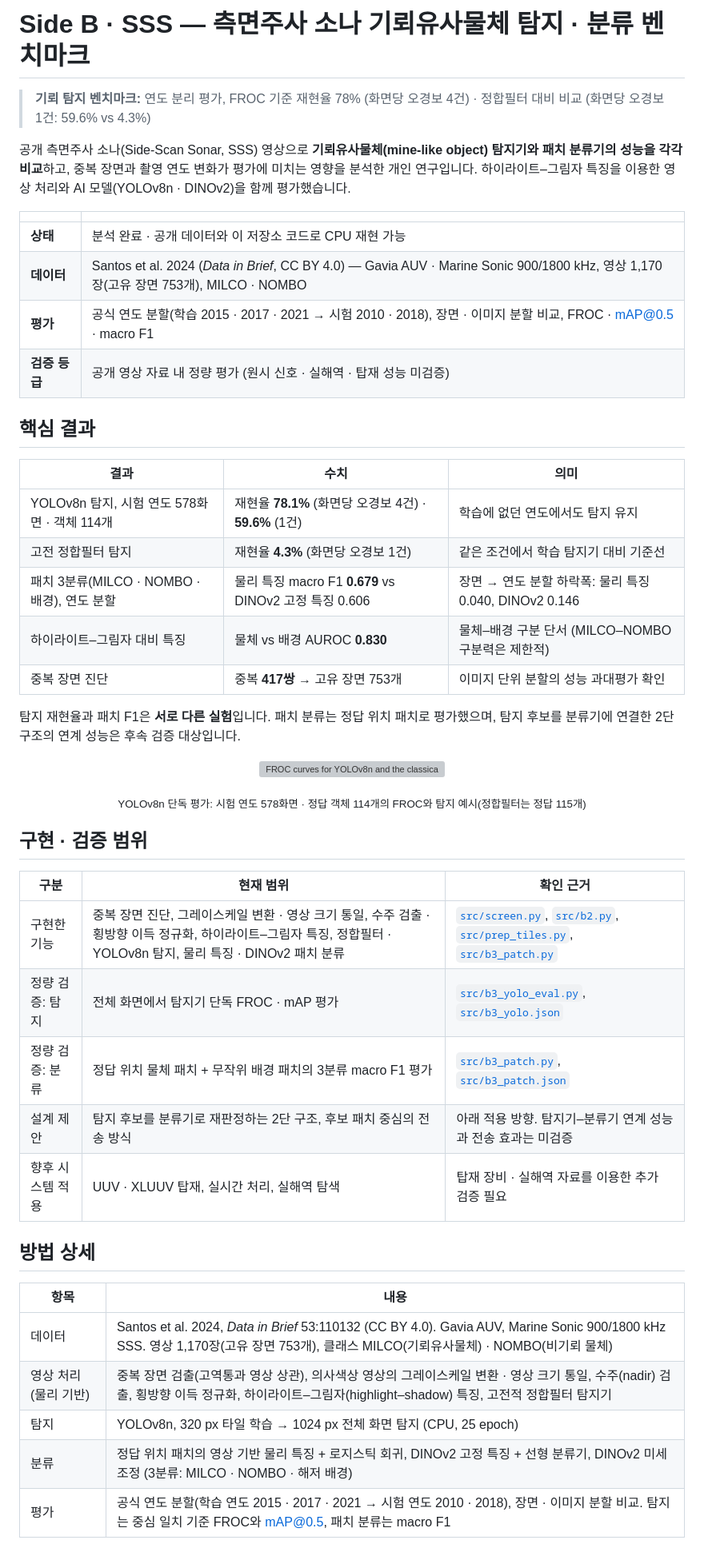
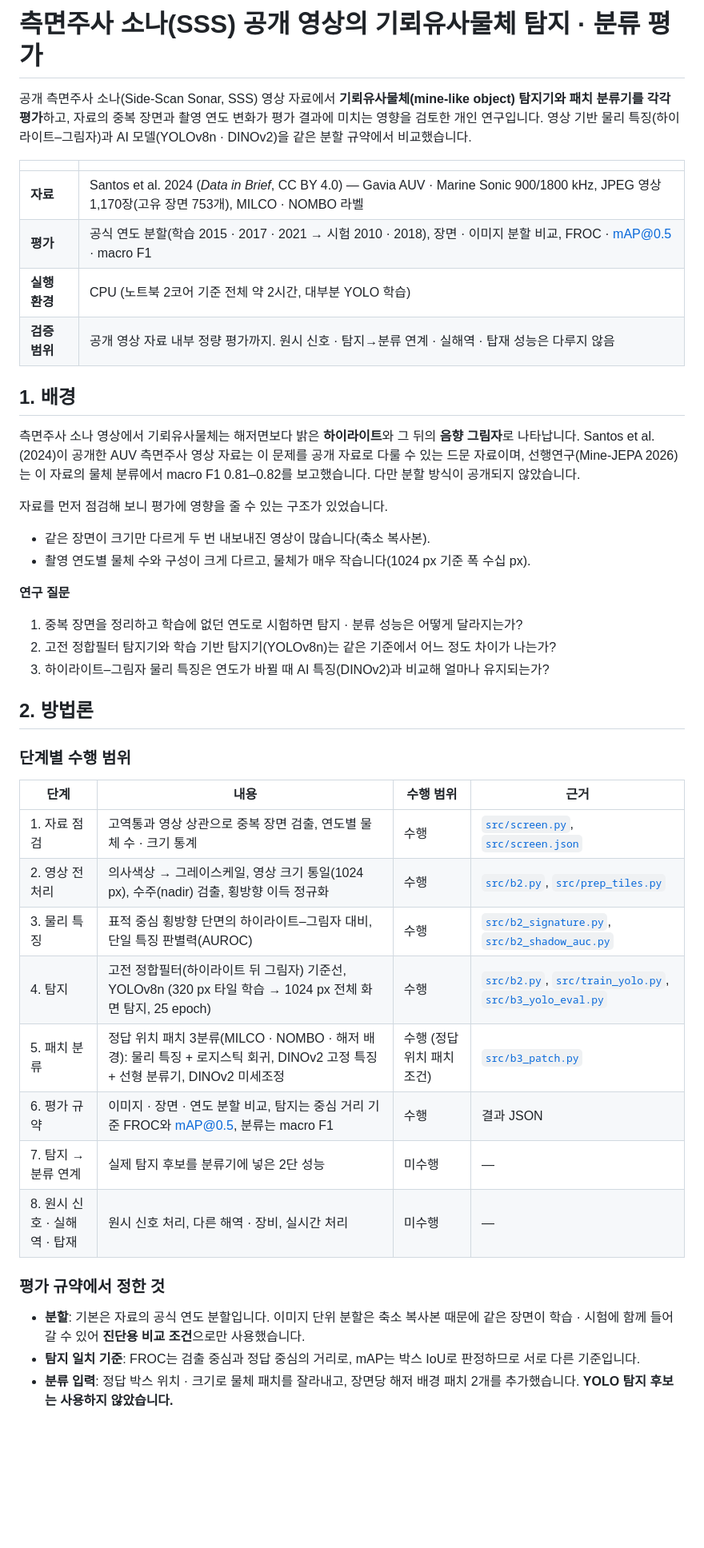
Before and after one commit to jongchan-joseph-lee/sss-mine-detection-benchmark, a Markdown page: README.md, the part around one of its changes. Shown at 80% size. Rendered like a GitHub page; blank space fills up the shorter version; grey boxes are pictures that could not be loaded.

```diff
--- a/README.md
+++ b/README.md
@@ -1,48 +1,44 @@
-# Side B · SSS — 측면주사 소나 기뢰유사물체 탐지 · 분류 벤치마크
+# 측면주사 소나(SSS) 공개 영상의 기뢰유사물체 탐지 · 분류 평가
 
-> **기뢰 탐지 벤치마크:** 연도 분리 평가, FROC 기준 재현율 78% (화면당 오경보 4건) · 정합필터 대비 비교 (화면당 오경보 1건: 59.6% vs 4.3%)
-
-공개 측면주사 소나(Side-Scan Sonar, SSS) 영상으로 **기뢰유사물체(mine-like object) 탐지기와 패치 분류기의 성능을 각각 비교**하고, 중복 장면과 촬영 연도 변화가 평가에 미치는 영향을 분석한 개인 연구입니다. 하이라이트–그림자 특징을 이용한 영상 처리와 AI 모델(YOLOv8n · DINOv2)을 함께 평가했습니다.
+공개 측면주사 소나(Side-Scan Sonar, SSS) 영상 자료에서 **기뢰유사물체(mine-like object) 탐지기와 패치 분류기를 각각 평가**하고, 자료의 중복 장면과 촬영 연도 변화가 평가 결과에 미치는 영향을 검토한 개인 연구입니다. 영상 기반 물리 특징(하이라이트–그림자)과 AI 모델(YOLOv8n · DINOv2)을 같은 분할 규약에서 비교했습니다.
 
 | | |
 |---|---|
-| **상태** | 분석 완료 · 공개 데이터와 이 저장소 코드로 CPU 재현 가능 |
-| **데이터** | Santos et al. 2024 (*Data in Brief*, CC BY 4.0) — Gavia AUV · Marine Sonic 900/1800 kHz, 영상 1,170장(고유 장면 753개), MILCO · NOMBO |
+| **자료** | Santos et al. 2024 (*Data in Brief*, CC BY 4.0) — Gavia AUV · Marine Sonic 900/1800 kHz, JPEG 영상 1,170장(고유 장면 753개), MILCO · NOMBO 라벨 |
 | **평가** | 공식 연도 분할(학습 2015 · 2017 · 2021 → 시험 2010 · 2018), 장면 · 이미지 분할 비교, FROC · mAP@0.5 · macro F1 |
-| **검증 등급** | 공개 영상 자료 내 정량 평가 (원시 신호 · 실해역 · 탑재 성능 미검증) |
+| **실행 환경** | CPU (노트북 2코어 기준 전체 약 2시간, 대부분 YOLO 학습) |
+| **검증 범위** | 공개 영상 자료 내부 정량 평가까지. 원시 신호 · 탐지→분류 연계 · 실해역 · 탑재 성능은 다루지 않음 |
 
-## 핵심 결과
+## 1. 배경
 
-| 결과 | 수치 | 의미 |
-|---|---|---|
-| YOLOv8n 탐지, 시험 연도 578화면 · 객체 114개 | 재현율 **78.1%** (화면당 오경보 4건) · **59.6%** (1건) | 학습에 없던 연도에서도 탐지 유지 |
-| 고전 정합필터 탐지 | 재현율 **4.3%** (화면당 오경보 1건) | 같은 조건에서 학습 탐지기 대비 기준선 |
-| 패치 3분류(MILCO · NOMBO · 배경), 연도 분할 | 물리 특징 macro F1 **0.679** vs DINOv2 고정 특징 0.606 | 장면 → 연도 분할 하락폭: 물리 특징 0.040, DINOv2 0.146 |
-| 하이라이트–그림자 대비 특징 | 물체 vs 배경 AUROC **0.830** | 물체–배경 구분 단서 (MILCO–NOMBO 구분력은 제한적) |
-| 중복 장면 진단 | 중복 **417쌍** → 고유 장면 753개 | 이미지 단위 분할의 성능 과대평가 확인 |
+측면주사 소나 영상에서 기뢰유사물체는 해저면보다 밝은 **하이라이트**와 그 뒤의 **음향 그림자**로 나타납니다. Santos et al.(2024)이 공개한 AUV 측면주사 영상 자료는 이 문제를 공개 자료로 다룰 수 있는 드문 자료이며, 선행연구(Mine-JEPA 2026)는 이 자료의 물체 분류에서 macro F1 0.81–0.82를 보고했습니다. 다만 분할 방식이 공개되지 않았습니다.
 
-탐지 재현율과 패치 F1은 **서로 다른 실험**입니다. 패치 분류는 정답 위치 패치로 평가했으며, 탐지 후보를 분류기에 연결한 2단 구조의 연계 성능은 후속 검증 대상입니다.
+자료를 먼저 점검해 보니 평가에 영향을 줄 수 있는 구조가 있었습니다.
+- 같은 장면이 크기만 다르게 두 번 내보내진 영상이 많습니다(축소 복사본).
+- 촬영 연도별 물체 수와 구성이 크게 다르고, 물체가 매우 작습니다(1024 px 기준 폭 수십 px).
 
-<p align="center"><img src="docs/figures/detection_froc.png" width="95%" alt="FROC curves for YOLOv8n and the classical matched filter on test years, with example detections"></p>
-<p align="center"><sub>YOLOv8n 단독 평가: 시험 연도 578화면 · 정답 객체 114개의 FROC와 탐지 예시(정합필터는 정답 115개)</sub></p>
+**연구 질문**
+1. 중복 장면을 정리하고 학습에 없던 연도로 시험하면 탐지 · 분류 성능은 어떻게 달라지는가?
+2. 고전 정합필터 탐지기와 학습 기반 탐지기(YOLOv8n)는 같은 기준에서 어느 정도 차이가 나는가?
+3. 하이라이트–그림자 물리 특징은 연도가 바뀔 때 AI 특징(DINOv2)과 비교해 얼마나 유지되는가?
 
-## 구현 · 검증 범위
+## 2. 방법론
 
-| 구분 | 현재 범위 | 확인 근거 |
-|---|---|---|
-| 구현한 기능 | 중복 장면 진단, 그레이스케일 변환 · 영상 크기 통일, 수주 검출 · 횡방향 이득 정규화, 하이라이트–그림자 특징, 정합필터 · YOLOv8n 탐지, 물리 특징 · DINOv2 패치 분류 | [`src/screen.py`](src/screen.py), [`src/b2.py`](src/b2.py), [`src/prep_tiles.py`](src/prep_tiles.py), [`src/b3_patch.py`](src/b3_patch.py) |
-| 정량 검증: 탐지 | 전체 화면에서 탐지기 단독 FROC · mAP 평가 | [`src/b3_yolo_eval.py`](src/b3_yolo_eval.py), [`src/b3_yolo.json`](src/b3_yolo.json) |
-| 정량 검증: 분류 | 정답 위치 물체 패치 + 무작위 배경 패치의 3분류 macro F1 평가 | [`src/b3_patch.py`](src/b3_patch.py), [`src/b3_patch.json`](src/b3_patch.json) |
-| 설계 제안 | 탐지 후보를 분류기로 재판정하는 2단 구조, 후보 패치 중심의 전송 방식 | 아래 적용 방향. 탐지기–분류기 연계 성능과 전송 효과는 미검증 |
-| 향후 시스템 적용 | UUV · XLUUV 탑재, 실시간 처리, 실해역 탐색 | 탑재 장비 · 실해역 자료를 이용한 추가 검증 필요 |
+### 단계별 수행 범위
 
-## 방법 상세
+| 단계 | 내용 | 수행 범위 | 근거 |
+|---|---|---|---|
+| 1. 자료 점검 | 고역통과 영상 상관으로 중복 장면 검출, 연도별 물체 수 · 크기 통계 | 수행 | [`src/screen.py`](src/screen.py), [`src/screen.json`](src/screen.json) |
+| 2. 영상 전처리 | 의사색상 → 그레이스케일, 영상 크기 통일(1024 px), 수주(nadir) 검출, 횡방향 이득 정규화 | 수행 | [`src/b2.py`](src/b2.py), [`src/prep_tiles.py`](src/prep_tiles.py) |
+| 3. 물리 특징 | 표적 중심 횡방향 단면의 하이라이트–그림자 대비, 단일 특징 판별력(AUROC) | 수행 | [`src/b2_signature.py`](src/b2_signature.py), [`src/b2_shadow_auc.py`](src/b2_shadow_auc.py) |
+| 4. 탐지 | 고전 정합필터(하이라이트 뒤 그림자) 기준선, YOLOv8n (320 px 타일 학습 → 1024 px 전체 화면 탐지, 25 epoch) | 수행 | [`src/b2.py`](src/b2.py), [`src/train_yolo.py`](src/train_yolo.py), [`src/b3_yolo_eval.py`](src/b3_yolo_eval.py) |
+| 5. 패치 분류 | 정답 위치 패치 3분류(MILCO · NOMBO · 해저 배경): 물리 특징 + 로지스틱 회귀, DINOv2 고정 특징 + 선형 분류기, DINOv2 미세조정 | 수행 (정답 위치 패치 조건) | [`src/b3_patch.py`](src/b3_patch.py) |
+| 6. 평가 규약 | 이미지 · 장면 · 연도 분할 비교, 탐지는 중심 거리 기준 FROC와 mAP@0.5, 분류는 macro F1 | 수행 | 결과 JSON |
+| 7. 탐지 → 분류 연계 | 실제 탐지 후보를 분류기에 넣은 2단 성능 | 미수행 | — |
+| 8. 원시 신호 · 실해역 · 탑재 | 원시 신호 처리, 다른 해역 · 장비, 실시간 처리 | 미수행 | — |
 
-| 항목 | 내용 |
-|---|---|
-| 데이터 | Santos et al. 2024, *Data in Brief* 53:110132 (CC BY 4.0). Gavia AUV, Marine Sonic 900/1800 kHz SSS. 영상 1,170장(고유 장면 753개), 클래스 MILCO(기뢰유사물체) · NOMBO(비기뢰 물체) |
-| 영상 처리 (물리 기반) | 중복 장면 검출(고역통과 영상 상관), 의사색상 영상의 그레이스케일 변환 · 영상 크기 통일, 수주(nadir) 검출, 횡방향 이득 정규화, 하이라이트–그림자(highlight–shadow) 특징, 고전적 정합필터 탐지기 |
-| 탐지 | YOLOv8n, 320 px 타일 학습 → 1024 px 전체 화면 탐지 (CPU, 25 epoch) |
-| 분류 | 정답 위치 패치의 영상 기반 물리 특징 + 로지스틱 회귀, DINOv2 고정 특징 + 선형 분류기, DINOv2 미세조정 (3분류: MILCO · NOMBO · 해저 배경) |
-| 평가 | 공식 연도 분할(학습 연도 2015 · 2017 · 2021 → 시험 연도 2010 · 2018), 장면 · 이미지 분할 비교. 탐지는 중심 일치 기준 FROC와 mAP@0.5, 패치 분류는 macro F1 |
+### 평가 규약에서 정한 것
+- **분할**: 기본은 자료의 공식 연도 분할입니다. 이미지 단위 분할은 축소 복사본 때문에 같은 장면이 학습 · 시험에 함께 들어갈 수 있어 **진단용 비교 조건**으로만 사용했습니다.
+- **탐지 일치 기준**: FROC는 검출 중심과 정답 중심의 거리로, mAP는 박스 IoU로 판정하므로 서로 다른 기준입니다.
+- **분류 입력**: 정답 박스 위치 · 크기로 물체 패치를 잘라내고, 장면당 해저 배경 패치 2개를 추가했습니다. **YOLO 탐지 후보는 사용하지 않았습니다.**
 
```
Also changed, not shown: other parts of README.md (+76 -84 lines), docs/figures/classification_splits.png, docs/figures/highlight_shadow.png, 3 other files.
